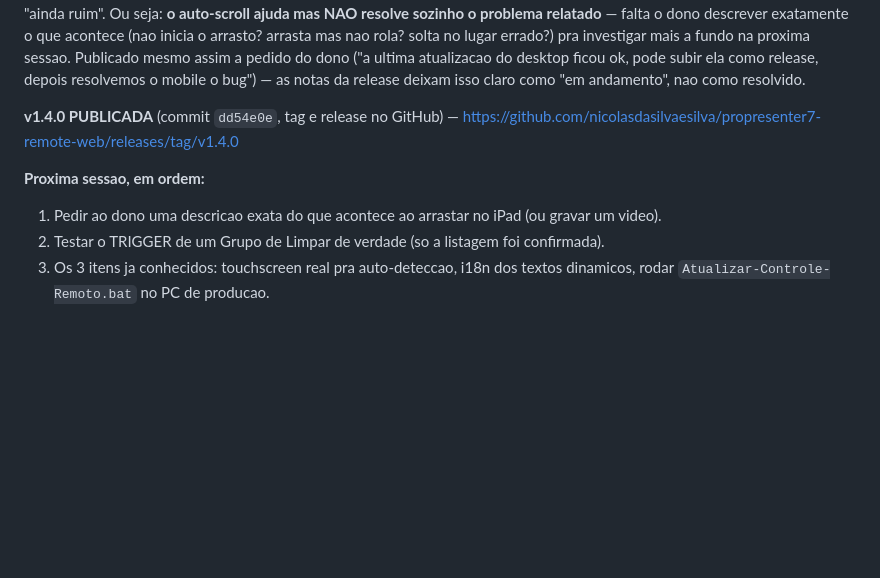
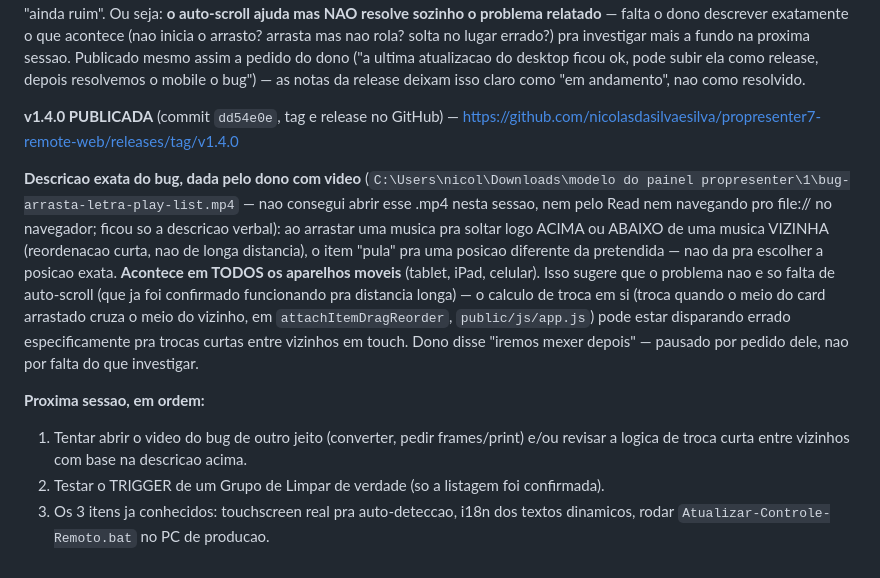
Before and after one commit to nicolasdasilvaesilva/propresenter7-remote-web, a Markdown page: PAUSA-26-09-2026-CORRECOES-E-SKILL-INSTALACAO.md, the part around the change. GitHub-like rendering; blank space fills up the shorter version.

Commit message:
docs: descricao detalhada do bug de arrastar no mobile, dada pelo dono
Co-Authored-By: Claude Sonnet 5 <noreply@anthropic.com>

```diff
--- a/PAUSA-26-09-2026-CORRECOES-E-SKILL-INSTALACAO.md
+++ b/PAUSA-26-09-2026-CORRECOES-E-SKILL-INSTALACAO.md
@@ -609,8 +609,21 @@ notas da release deixam isso claro como "em andamento", nao como resolvido.
 **v1.4.0 PUBLICADA** (commit `dd54e0e`, tag e release no GitHub) —
 https://github.com/nicolasdasilvaesilva/propresenter7-remote-web/releases/tag/v1.4.0
 
+**Descricao exata do bug, dada pelo dono com video** (`C:\Users\nicol\Downloads\modelo do
+painel propresenter\1\bug-arrasta-letra-play-list.mp4` — nao consegui abrir esse .mp4 nesta
+sessao, nem pelo Read nem navegando pro file:// no navegador; ficou so a descricao verbal):
+ao arrastar uma musica pra soltar logo ACIMA ou ABAIXO de uma musica VIZINHA (reordenacao
+curta, nao de longa distancia), o item "pula" pra uma posicao diferente da pretendida — nao
+da pra escolher a posicao exata. **Acontece em TODOS os aparelhos moveis** (tablet, iPad,
+celular). Isso sugere que o problema nao e so falta de auto-scroll (que ja foi confirmado
+funcionando pra distancia longa) — o calculo de troca em si (troca quando o meio do card
+arrastado cruza o meio do vizinho, em `attachItemDragReorder`, `public/js/app.js`) pode estar
+disparando errado especificamente pra trocas curtas entre vizinhos em touch. Dono disse
+"iremos mexer depois" — pausado por pedido dele, nao por falta do que investigar.
+
 **Proxima sessao, em ordem:**
-1. Pedir ao dono uma descricao exata do que acontece ao arrastar no iPad (ou gravar um video).
+1. Tentar abrir o video do bug de outro jeito (converter, pedir frames/print) e/ou revisar a
+   logica de troca curta entre vizinhos com base na descricao acima.
 2. Testar o TRIGGER de um Grupo de Limpar de verdade (so a listagem foi confirmada).
 3. Os 3 itens ja conhecidos: touchscreen real pra auto-deteccao, i18n dos textos dinamicos,
    rodar `Atualizar-Controle-Remoto.bat` no PC de producao.
```
